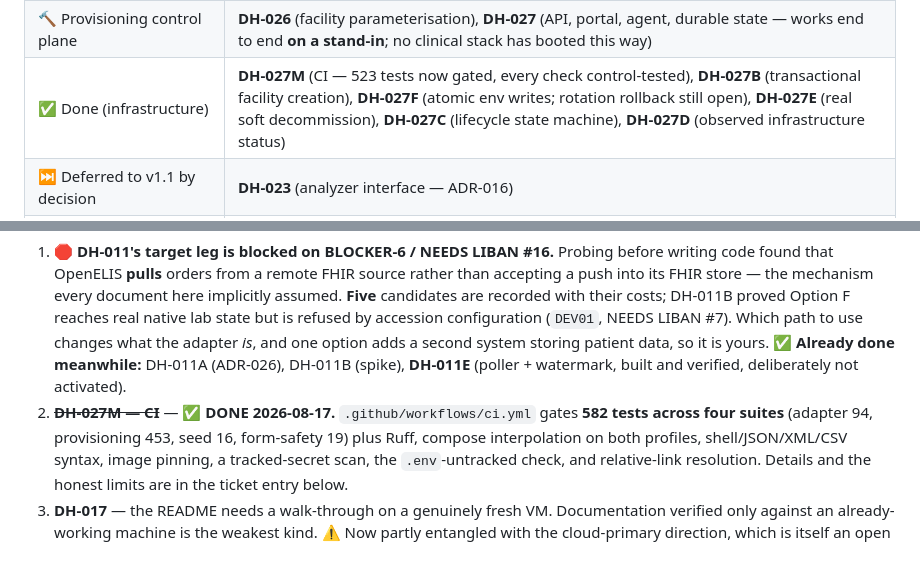
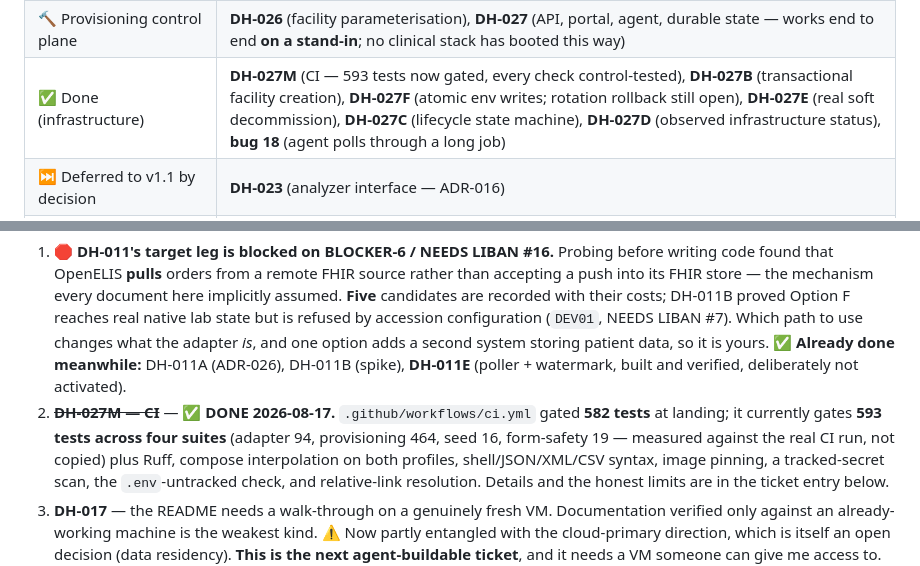
Before and after one commit to brittLiban/d-health, a Markdown page: PROJECT_STATE.md, 2 parts joined by grey strips. Rendered like a GitHub page.

```diff
--- a/PROJECT_STATE.md
+++ b/PROJECT_STATE.md
@@ -187,7 +187,7 @@ present with **0 members** exactly as intended.
 | 🟢 Built + verified, **not activated** | **DH-011E** (OpenMRS poller + durable watermark, 94 tests, 5 controls — no loop runs it and no delivery target exists) |
 | 🛑 Blocked on **BLOCKER-6** (human) | **DH-011** target leg — DH-011C (correlation binding), DH-011J (cancellation), DH-011K (crash points), DH-011L (demonstration). BLOCKER-3 is closed; this is a *new* blocker found by probing on 2026-08-16 |
 | 🔨 Provisioning control plane | **DH-026** (facility parameterisation), **DH-027** (API, portal, agent, durable state — works end to end **on a stand-in**; no clinical stack has booted this way) |
-| ✅ Done (infrastructure) | **DH-027M** (CI — 523 tests now gated, every check control-tested), **DH-027B** (transactional facility creation), **DH-027F** (atomic env writes; rotation rollback still open), **DH-027E** (real soft decommission), **DH-027C** (lifecycle state machine), **DH-027D** (observed infrastructure status) |
+| ✅ Done (infrastructure) | **DH-027M** (CI — 593 tests now gated, every check control-tested), **DH-027B** (transactional facility creation), **DH-027F** (atomic env writes; rotation rollback still open), **DH-027E** (real soft decommission), **DH-027C** (lifecycle state machine), **DH-027D** (observed infrastructure status), **bug 18** (agent polls through a long job) |
 | ⏭ Deferred to v1.1 by decision | **DH-023** (analyzer interface — ADR-016) |
 | ⏸ Waiting on dependencies | DH-012, DH-013, DH-018 |
 
@@ -221,7 +221,9 @@ this section — it is the decision that unblocks five of the eight golden-flow
    *is*, and one option adds a second system storing patient data, so it is yours.
    ✅ **Already done meanwhile:** DH-011A (ADR-026), DH-011B (spike), **DH-011E** (poller + watermark,
    built and verified, deliberately not activated).
-2. ~~**DH-027M — CI**~~ — ✅ **DONE 2026-08-17.** `.github/workflows/ci.yml` gates **582 tests across four suites** (adapter 94, provisioning 453, seed 16, form-safety 19) plus Ruff, compose
+2. ~~**DH-027M — CI**~~ — ✅ **DONE 2026-08-17.** `.github/workflows/ci.yml` gated **582 tests** at
+   landing; it currently gates **593 tests across four suites** (adapter 94, provisioning 464, seed
+   16, form-safety 19 — measured against the real CI run, not copied) plus Ruff, compose
    interpolation on both profiles, shell/JSON/XML/CSV syntax, image pinning, a tracked-secret scan,
    the `.env`-untracked check, and relative-link resolution. Details and the honest limits are in the
    ticket entry below.
```
Also changed, not shown: CURRENT_STATE.md (+4 -3 lines), README.md (+1 -1 lines).
